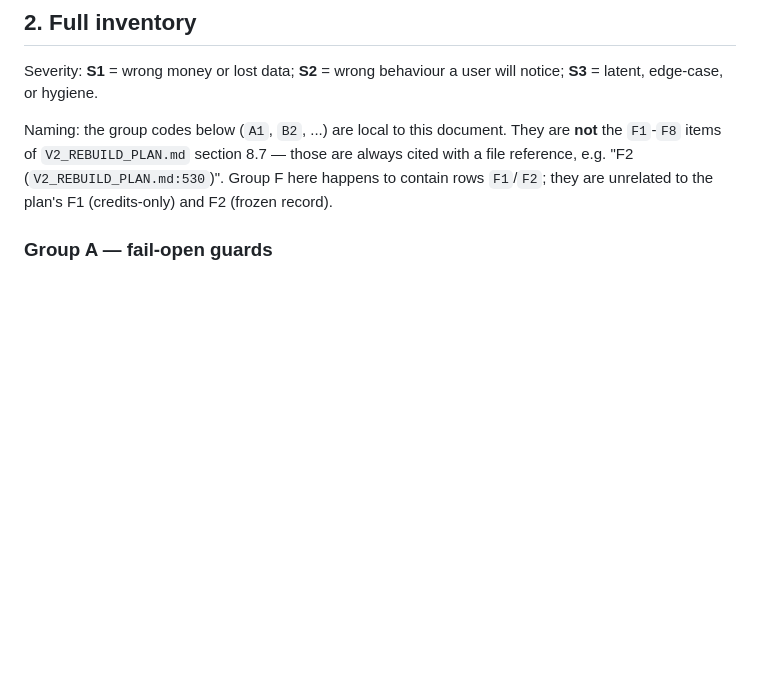
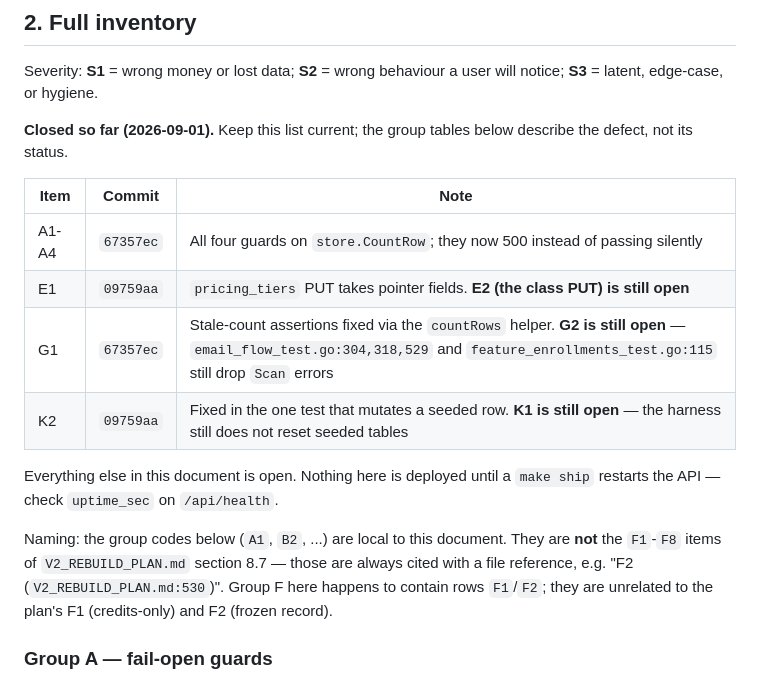
Before and after one commit to veyroxie/studyhub, a Markdown page: notes/session-model-hardening.md, the part around the change. GitHub-like rendering; blank space fills up the shorter version.

Commit message:
docs(notes): track which hardening items are closed
The phase headings said DONE but the inventory tables did not, so the
list read as fully open. Adds a status block naming the commit for each
closed item and calling out the halves that are still open (E2 class PUT,
G2 remaining test scans, K1 harness reset).

```diff
--- a/notes/session-model-hardening.md
+++ b/notes/session-model-hardening.md
@@ -44,6 +44,19 @@ in a day. It is not the right long-term shape.
 
 Severity: **S1** = wrong money or lost data; **S2** = wrong behaviour a user
 will notice; **S3** = latent, edge-case, or hygiene.
+
+**Closed so far (2026-09-01).** Keep this list current; the group tables below
+describe the defect, not its status.
+
+| Item | Commit | Note |
+|---|---|---|
+| A1-A4 | `67357ec` | All four guards on `store.CountRow`; they now 500 instead of passing silently |
+| E1 | `09759aa` | `pricing_tiers` PUT takes pointer fields. **E2 (the class PUT) is still open** |
+| G1 | `67357ec` | Stale-count assertions fixed via the `countRows` helper. **G2 is still open** — `email_flow_test.go:304,318,529` and `feature_enrollments_test.go:115` still drop `Scan` errors |
+| K2 | `09759aa` | Fixed in the one test that mutates a seeded row. **K1 is still open** — the harness still does not reset seeded tables |
+
+Everything else in this document is open. Nothing here is deployed until a
+`make ship` restarts the API — check `uptime_sec` on `/api/health`.
 
 Naming: the group codes below (`A1`, `B2`, ...) are local to this document.
 They are **not** the `F1`-`F8` items of `V2_REBUILD_PLAN.md` section 8.7 —
```
